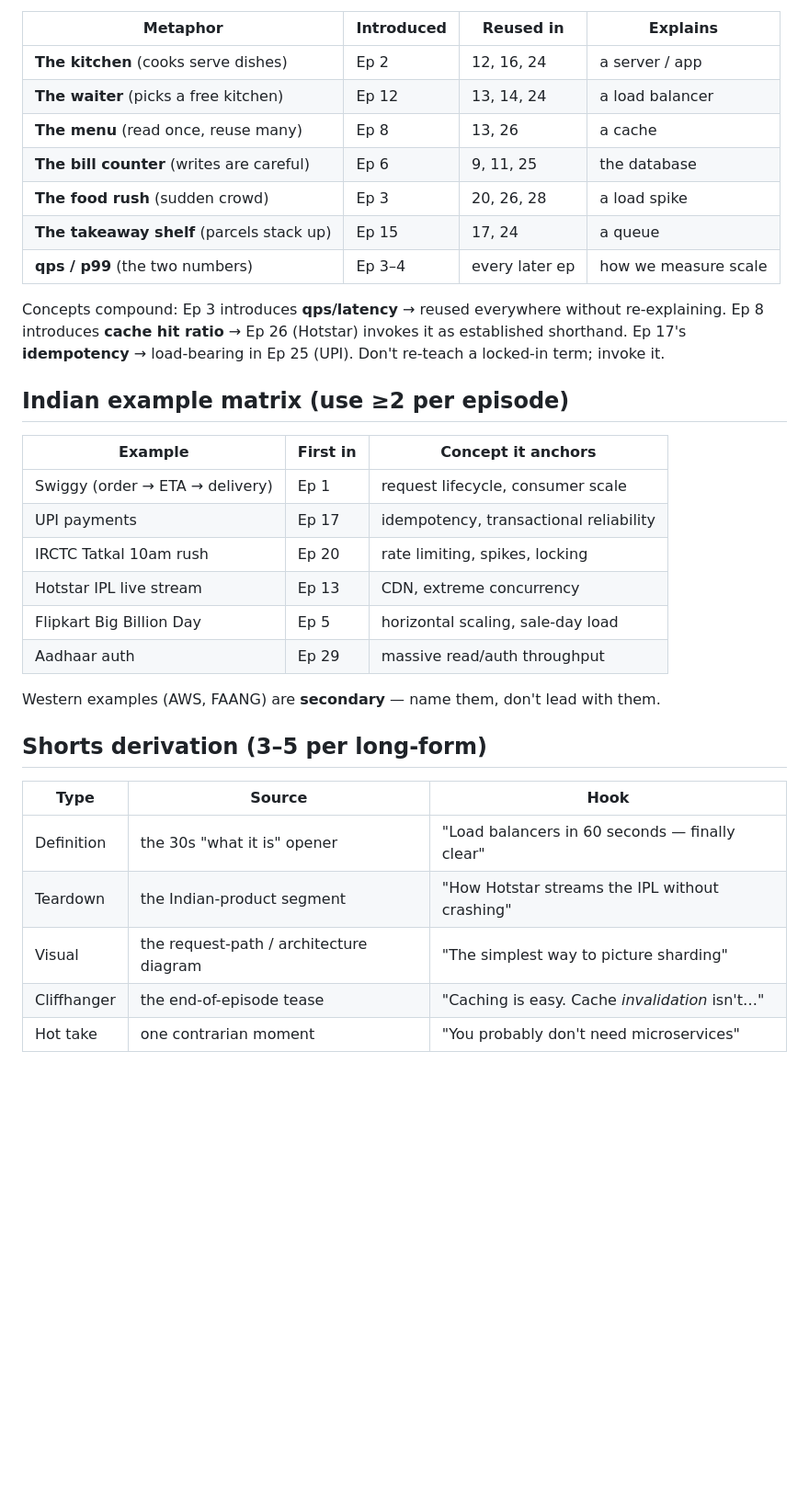
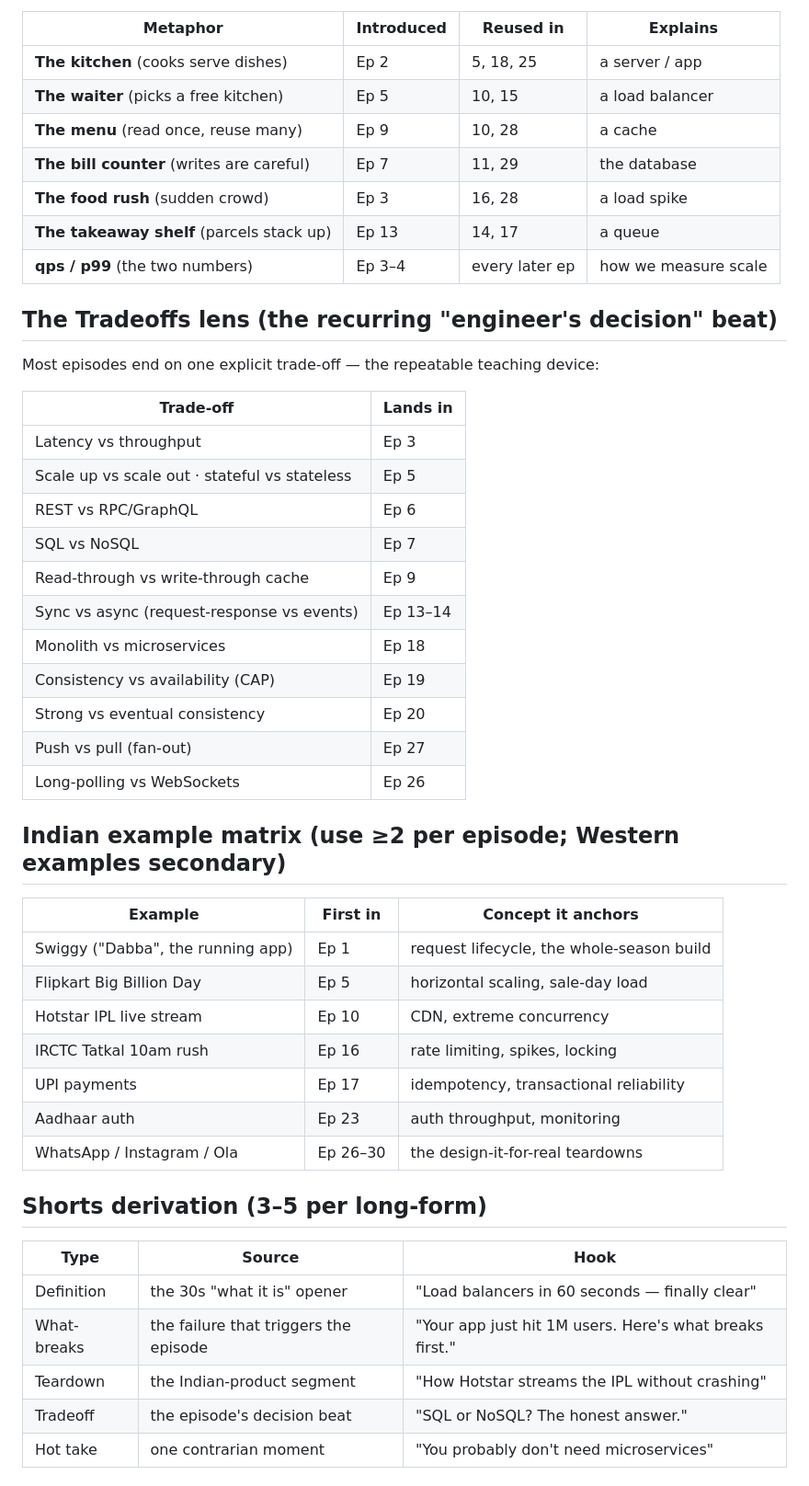
Before and after one commit to dhruvateja06/Videos, a Markdown page: tti-studio/docs/CURRICULUM.md, the part around one of its changes. Shown at 92% size. Drawn GitHub-style; blank space fills up the shorter version.

```diff
--- a/tti-studio/docs/CURRICULUM.md
+++ b/tti-studio/docs/CURRICULUM.md
@@ -74,38 +93,50 @@ The kitchen metaphor is the spine — introduce a piece once, then *invoke* it l
 
 | Metaphor | Introduced | Reused in | Explains |
 |---|---|---|---|
-| **The kitchen** (cooks serve dishes) | Ep 2 | 12, 16, 24 | a server / app |
-| **The waiter** (picks a free kitchen) | Ep 12 | 13, 14, 24 | a load balancer |
-| **The menu** (read once, reuse many) | Ep 8 | 13, 26 | a cache |
-| **The bill counter** (writes are careful) | Ep 6 | 9, 11, 25 | the database |
-| **The food rush** (sudden crowd) | Ep 3 | 20, 26, 28 | a load spike |
-| **The takeaway shelf** (parcels stack up) | Ep 15 | 17, 24 | a queue |
+| **The kitchen** (cooks serve dishes) | Ep 2 | 5, 18, 25 | a server / app |
+| **The waiter** (picks a free kitchen) | Ep 5 | 10, 15 | a load balancer |
+| **The menu** (read once, reuse many) | Ep 9 | 10, 28 | a cache |
+| **The bill counter** (writes are careful) | Ep 7 | 11, 29 | the database |
+| **The food rush** (sudden crowd) | Ep 3 | 16, 28 | a load spike |
+| **The takeaway shelf** (parcels stack up) | Ep 13 | 14, 17 | a queue |
 | **qps / p99** (the two numbers) | Ep 3–4 | every later ep | how we measure scale |
 
-Concepts compound: Ep 3 introduces **qps/latency** → reused everywhere without
-re-explaining. Ep 8 introduces **cache hit ratio** → Ep 26 (Hotstar) invokes it as
-established shorthand. Ep 17's **idempotency** → load-bearing in Ep 25 (UPI). Don't
-re-teach a locked-in term; invoke it.
+## The Tradeoffs lens (the recurring "engineer's decision" beat)
 
-## Indian example matrix (use ≥2 per episode)
+Most episodes end on one explicit trade-off — the repeatable teaching device:
+
+| Trade-off | Lands in |
+|---|---|
+| Latency vs throughput | Ep 3 |
+| Scale up vs scale out · stateful vs stateless | Ep 5 |
+| REST vs RPC/GraphQL | Ep 6 |
+| SQL vs NoSQL | Ep 7 |
+| Read-through vs write-through cache | Ep 9 |
+| Sync vs async (request-response vs events) | Ep 13–14 |
+| Monolith vs microservices | Ep 18 |
+| Consistency vs availability (CAP) | Ep 19 |
+| Strong vs eventual consistency | Ep 20 |
+| Push vs pull (fan-out) | Ep 27 |
+| Long-polling vs WebSockets | Ep 26 |
+
+## Indian example matrix (use ≥2 per episode; Western examples secondary)
 
 | Example | First in | Concept it anchors |
 |---|---|---|
-| Swiggy (order → ETA → delivery) | Ep 1 | request lifecycle, consumer scale |
+| Swiggy ("Dabba", the running app) | Ep 1 | request lifecycle, the whole-season build |
+| Flipkart Big Billion Day | Ep 5 | horizontal scaling, sale-day load |
+| Hotstar IPL live stream | Ep 10 | CDN, extreme concurrency |
+| IRCTC Tatkal 10am rush | Ep 16 | rate limiting, spikes, locking |
 | UPI payments | Ep 17 | idempotency, transactional reliability |
-| IRCTC Tatkal 10am rush | Ep 20 | rate limiting, spikes, locking |
-| Hotstar IPL live stream | Ep 13 | CDN, extreme concurrency |
-| Flipkart Big Billion Day | Ep 5 | horizontal scaling, sale-day load |
-| Aadhaar auth | Ep 29 | massive read/auth throughput |
-
-Western examples (AWS, FAANG) are **secondary** — name them, don't lead with them.
+| Aadhaar auth | Ep 23 | auth throughput, monitoring |
+| WhatsApp / Instagram / Ola | Ep 26–30 | the design-it-for-real teardowns |
 
 ## Shorts derivation (3–5 per long-form)
 
 | Type | Source | Hook |
 |---|---|---|
 | Definition | the 30s "what it is" opener | "Load balancers in 60 seconds — finally clear" |
+| What-breaks | the failure that triggers the episode | "Your app just hit 1M users. Here's what breaks first." |
 | Teardown | the Indian-product segment | "How Hotstar streams the IPL without crashing" |
-| Visual | the request-path / architecture diagram | "The simplest way to picture sharding" |
-| Cliffhanger | the end-of-episode tease | "Caching is easy. Cache *invalidation* isn't…" |
+| Tradeoff | the episode's decision beat | "SQL or NoSQL? The honest answer." |
 | Hot take | one contrarian moment | "You probably don't need microservices" |
```
Also changed, not shown: other parts of tti-studio/docs/CURRICULUM.md (+80 -52 lines).
